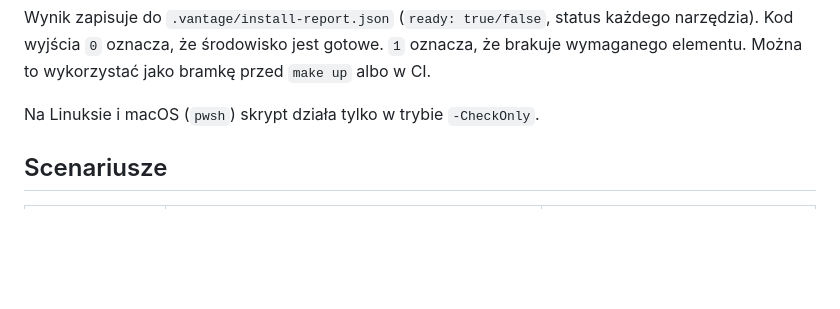
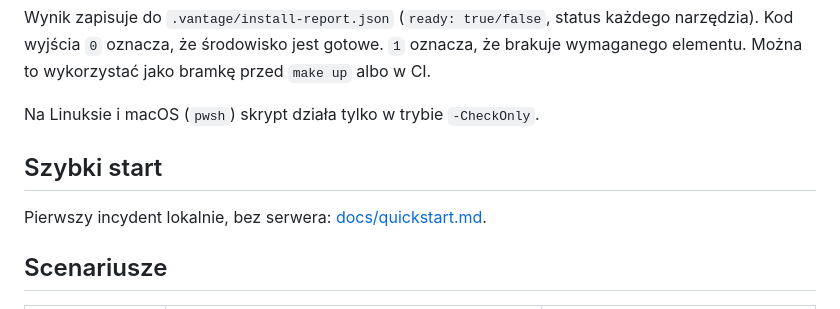
Before and after one commit to krzys167-crypto/Vantage-v0.3, a Markdown page: README.md, the part around the change. Drawn GitHub-style; blank space fills up the shorter version.

```diff
--- a/README.md
+++ b/README.md
@@ -33,6 +33,10 @@ Kod wyjścia `0` oznacza, że środowisko jest gotowe. `1` oznacza, że brakuje
 Można to wykorzystać jako bramkę przed `make up` albo w CI.
 
 Na Linuksie i macOS (`pwsh`) skrypt działa tylko w trybie `-CheckOnly`.
+
+## Szybki start
+
+Pierwszy incydent lokalnie, bez serwera: [docs/quickstart.md](docs/quickstart.md).
 
 ## Scenariusze
 
```
Also changed, not shown: docs/quickstart.md (added, +73 -0 lines).
